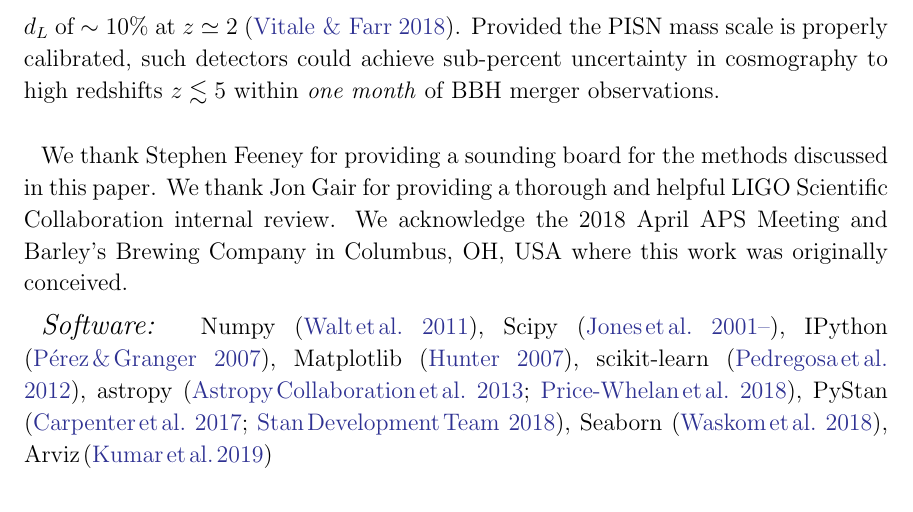
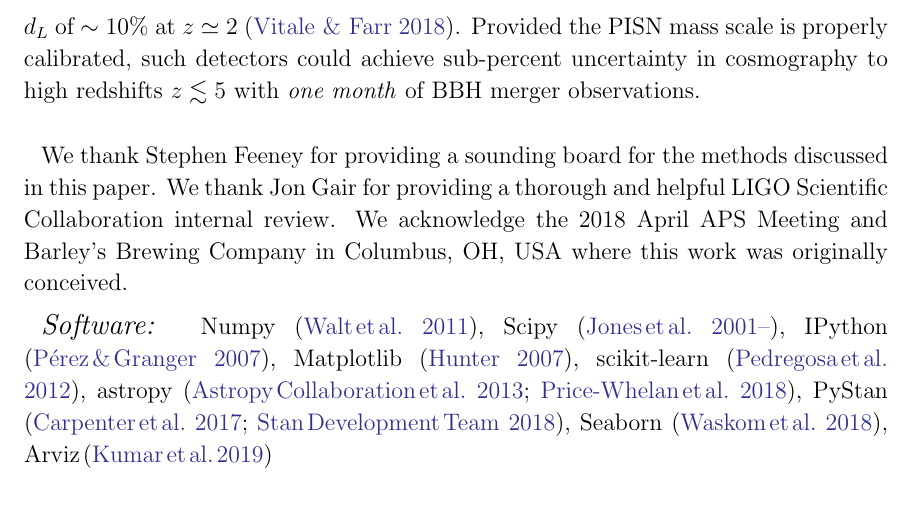
Before and after one commit to farr/PISNLineCosmography, a LaTeX paper (paper/pisn-line.tex): part of page 7 of 10, cut so that both start at the same text. Compiled offline with LaTeX, dvips and Ghostscript.

Commit message:
3G gets accuarcy *with* one month of merger observations, not *within* one month.
WIP #12

```diff
--- a/paper/pisn-line.tex
+++ b/paper/pisn-line.tex
@@ -401,7 +401,7 @@ detectors, planned for construction in the mid-2030s, would detect $\sim 15,000$
 uncertainty on $d_L$ of $\sim 10 \%$ at $z \simeq 2$ \citep{Vitale2018}.
 Provided the \ac{PISN} mass scale is properly calibrated, such detectors could
 achieve sub-percent uncertainty in cosmography to high redshifts $z \lesssim 5$
-within \emph{one month} of \ac{BBH} merger observations.
+with \emph{one month} of \ac{BBH} merger observations.
 
 \acknowledgments
 
```
